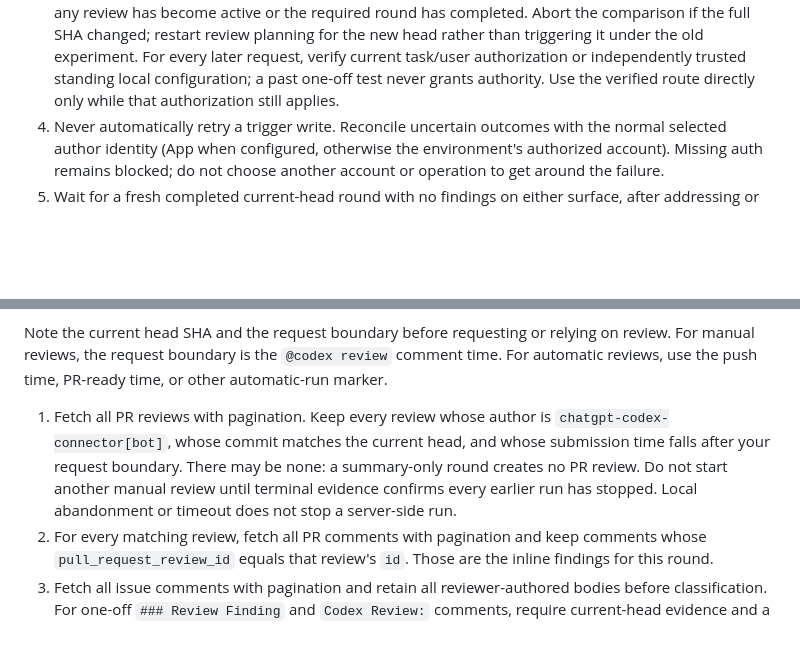
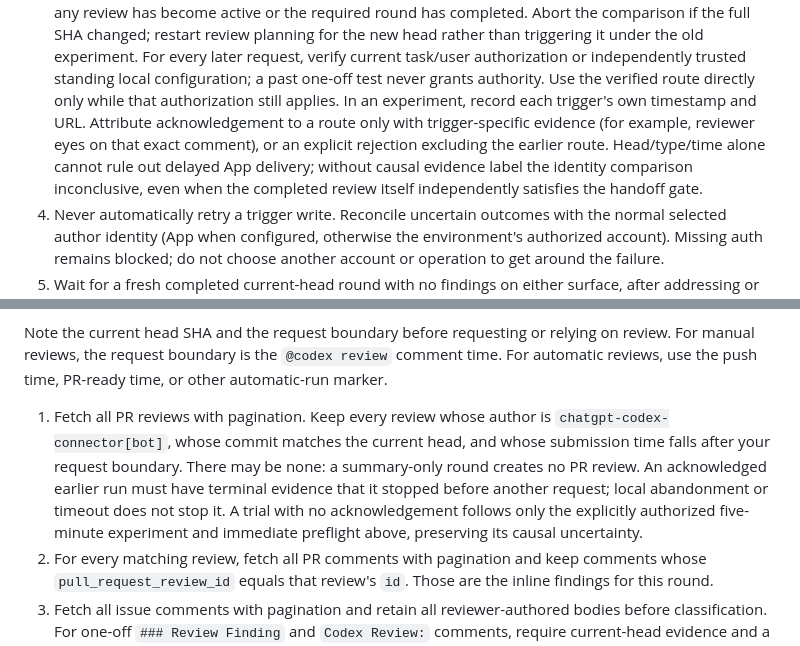
Before and after one commit to codingmammoth/SoundTouchBridge, a Markdown page: docs/agent-pr-review-loop.md, 2 parts joined by grey strips. Drawn GitHub-style; blank space fills up the shorter version.

Commit message:
docs: distinguish trigger evidence from review completion (#41)

```diff
--- a/docs/agent-pr-review-loop.md
+++ b/docs/agent-pr-review-loop.md
@@ -46,6 +46,12 @@ Neither posting a trigger nor its author's identity proves review completion.
    request, verify current task/user authorization or independently trusted
    standing local configuration; a past one-off test never grants authority.
    Use the verified route directly only while that authorization still applies.
+   In an experiment, record each trigger's own timestamp and URL. Attribute
+   acknowledgement to a route only with trigger-specific evidence (for example,
+   reviewer eyes on that exact comment), or an explicit rejection excluding the
+   earlier route. Head/type/time alone cannot rule out delayed App delivery;
+   without causal evidence label the identity comparison inconclusive, even
+   when the completed review itself independently satisfies the handoff gate.
 4. Never automatically retry a trigger write. Reconcile uncertain outcomes
    with the normal selected author identity (App when configured, otherwise
    the environment's authorized account). Missing auth remains blocked; do
@@ -180,7 +186,7 @@ are activity only, never a type-specific completion signal.
 
 Note the current head SHA and the request boundary before requesting or relying on review. For manual reviews, the request boundary is the `@codex review` comment time. For automatic reviews, use the push time, PR-ready time, or other automatic-run marker.
 
-1. Fetch all PR reviews with pagination. Keep every review whose author is `chatgpt-codex-connector[bot]`, whose commit matches the current head, and whose submission time falls after your request boundary. There may be none: a summary-only round creates no PR review. Do not start another manual review until terminal evidence confirms every earlier run has stopped. Local abandonment or timeout does not stop a server-side run.
+1. Fetch all PR reviews with pagination. Keep every review whose author is `chatgpt-codex-connector[bot]`, whose commit matches the current head, and whose submission time falls after your request boundary. There may be none: a summary-only round creates no PR review. An acknowledged earlier run must have terminal evidence that it stopped before another request; local abandonment or timeout does not stop it. A trial with no acknowledgement follows only the explicitly authorized five-minute experiment and immediate preflight above, preserving its causal uncertainty.
 2. For every matching review, fetch all PR comments with pagination and keep comments whose `pull_request_review_id` equals that review's `id`. Those are the inline findings for this round.
 3. Fetch all issue comments with pagination and retain all reviewer-authored bodies before classification. For one-off `### Review Finding` and `Codex Review:` comments, require current-head evidence and a creation time after the request boundary. For persistent summary tables, do not filter by comment creation time: apply the per-row type, head, run-time and completed-status rules above. Manually reconcile ambiguous findings; never treat a running table row as a completed result.
 4. Wait for matching completion output for the requested type/head/round. Trigger-comment eyes or shared PR-body eyes can inform activity, but neither their presence nor removal proves that type completed. A different type may still be running: account for it separately and do not declare the whole PR ready until every required type is terminal and clean. Re-read both paginated result surfaces after a short stabilization window. Missing output or ambiguous type remains incomplete.
```
